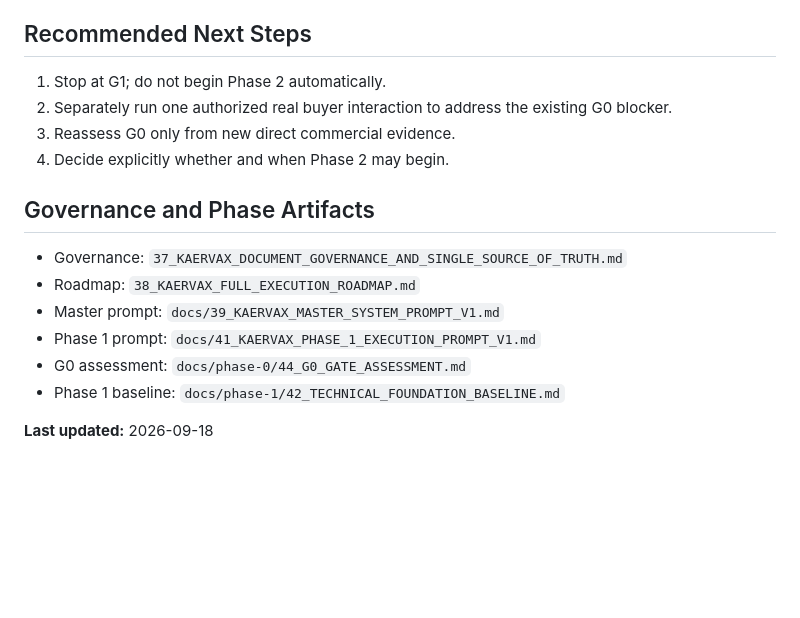
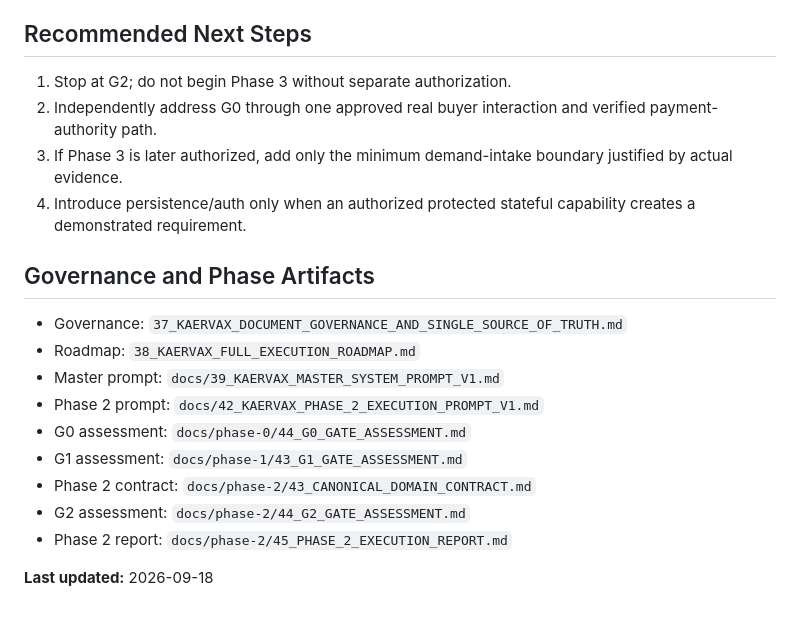
Before and after one commit to Sparkmind-obp-off/Kaervax, a Markdown page: README.md, the part around one of its changes. Rendered like a GitHub page; blank space fills up the shorter version.

```diff
--- a/README.md
+++ b/README.md
@@ -98,18 +136,21 @@ The preview command serves `dist/` on port 3000. In the managed sandbox, use `ec
 
 ## Recommended Next Steps
 
-1. Stop at G1; do not begin Phase 2 automatically.
-2. Separately run one authorized real buyer interaction to address the existing G0 blocker.
-3. Reassess G0 only from new direct commercial evidence.
-4. Decide explicitly whether and when Phase 2 may begin.
+1. Stop at G2; do not begin Phase 3 without separate authorization.
+2. Independently address G0 through one approved real buyer interaction and verified payment-authority path.
+3. If Phase 3 is later authorized, add only the minimum demand-intake boundary justified by actual evidence.
+4. Introduce persistence/auth only when an authorized protected stateful capability creates a demonstrated requirement.
 
 ## Governance and Phase Artifacts
 
 - Governance: `37_KAERVAX_DOCUMENT_GOVERNANCE_AND_SINGLE_SOURCE_OF_TRUTH.md`
 - Roadmap: `38_KAERVAX_FULL_EXECUTION_ROADMAP.md`
 - Master prompt: `docs/39_KAERVAX_MASTER_SYSTEM_PROMPT_V1.md`
-- Phase 1 prompt: `docs/41_KAERVAX_PHASE_1_EXECUTION_PROMPT_V1.md`
+- Phase 2 prompt: `docs/42_KAERVAX_PHASE_2_EXECUTION_PROMPT_V1.md`
 - G0 assessment: `docs/phase-0/44_G0_GATE_ASSESSMENT.md`
-- Phase 1 baseline: `docs/phase-1/42_TECHNICAL_FOUNDATION_BASELINE.md`
+- G1 assessment: `docs/phase-1/43_G1_GATE_ASSESSMENT.md`
+- Phase 2 contract: `docs/phase-2/43_CANONICAL_DOMAIN_CONTRACT.md`
+- G2 assessment: `docs/phase-2/44_G2_GATE_ASSESSMENT.md`
+- Phase 2 report: `docs/phase-2/45_PHASE_2_EXECUTION_REPORT.md`
 
 **Last updated:** 2026-09-18
```
Also changed, not shown: other parts of README.md (+86 -48 lines), docs/phase-2/45_PHASE_2_EXECUTION_REPORT.md (added, +226 -0 lines).
